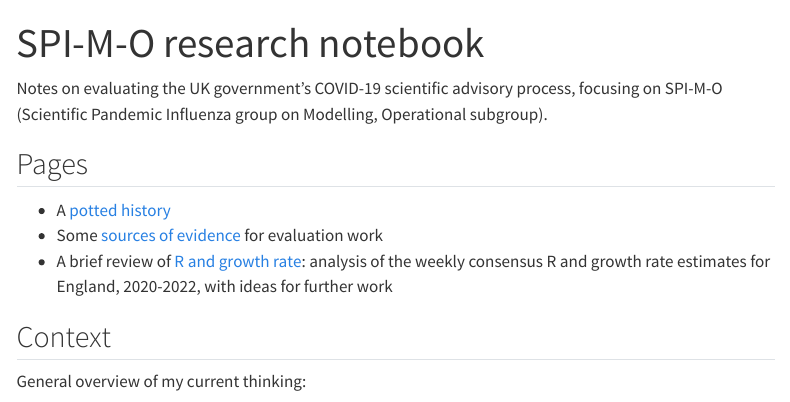
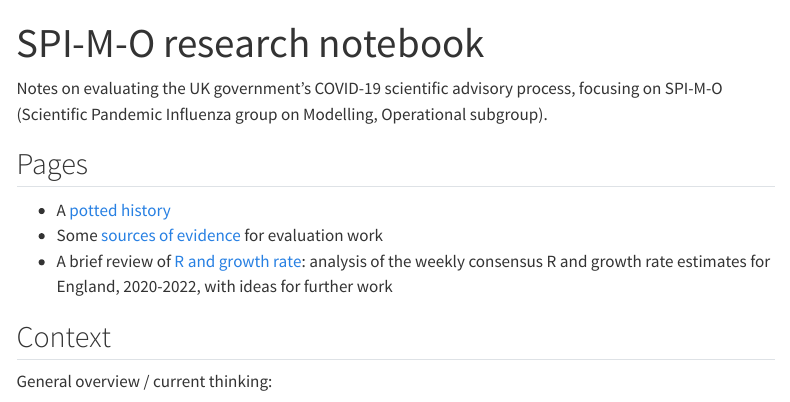
Before and after one commit to kathsherratt/spi-m-o, a Quarto document (index.qmd): the page in a window 1100 px wide, from its top. Rendered offline with R 4.5, knitr and Pandoc in place of Quarto, with nearby package versions; menus at the side of the page are left out.

Commit message:
Update index.qmd

```diff
--- a/index.qmd
+++ b/index.qmd
@@ -12,6 +12,6 @@ Notes on evaluating the UK government's COVID-19 scientific advisory process, fo
 
 ## Context
 
-General overview of my current thinking:
+General overview / current thinking:
 
 <iframe src="notebook/consensus-modelling.pdf" width="100%" height="800px"></iframe>
```
